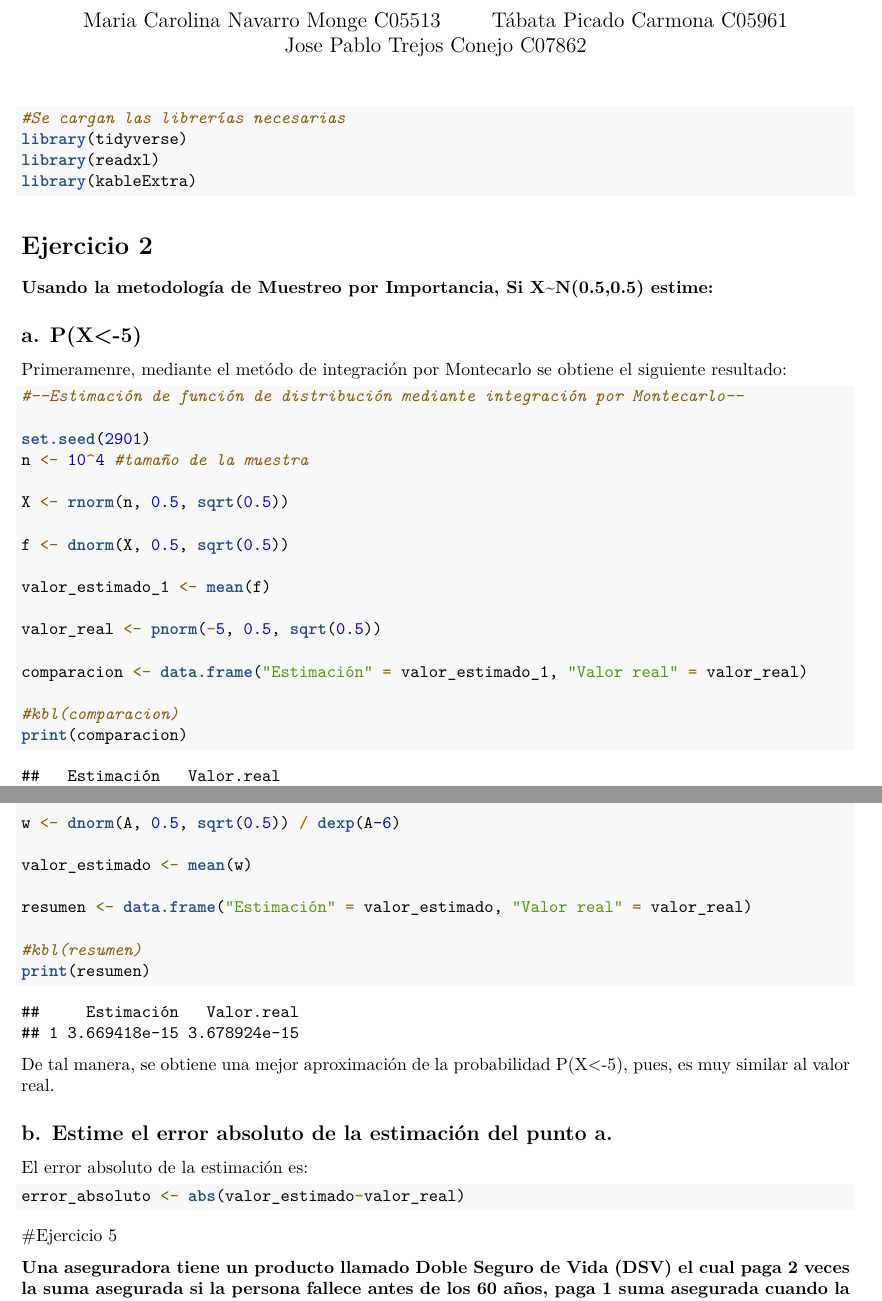
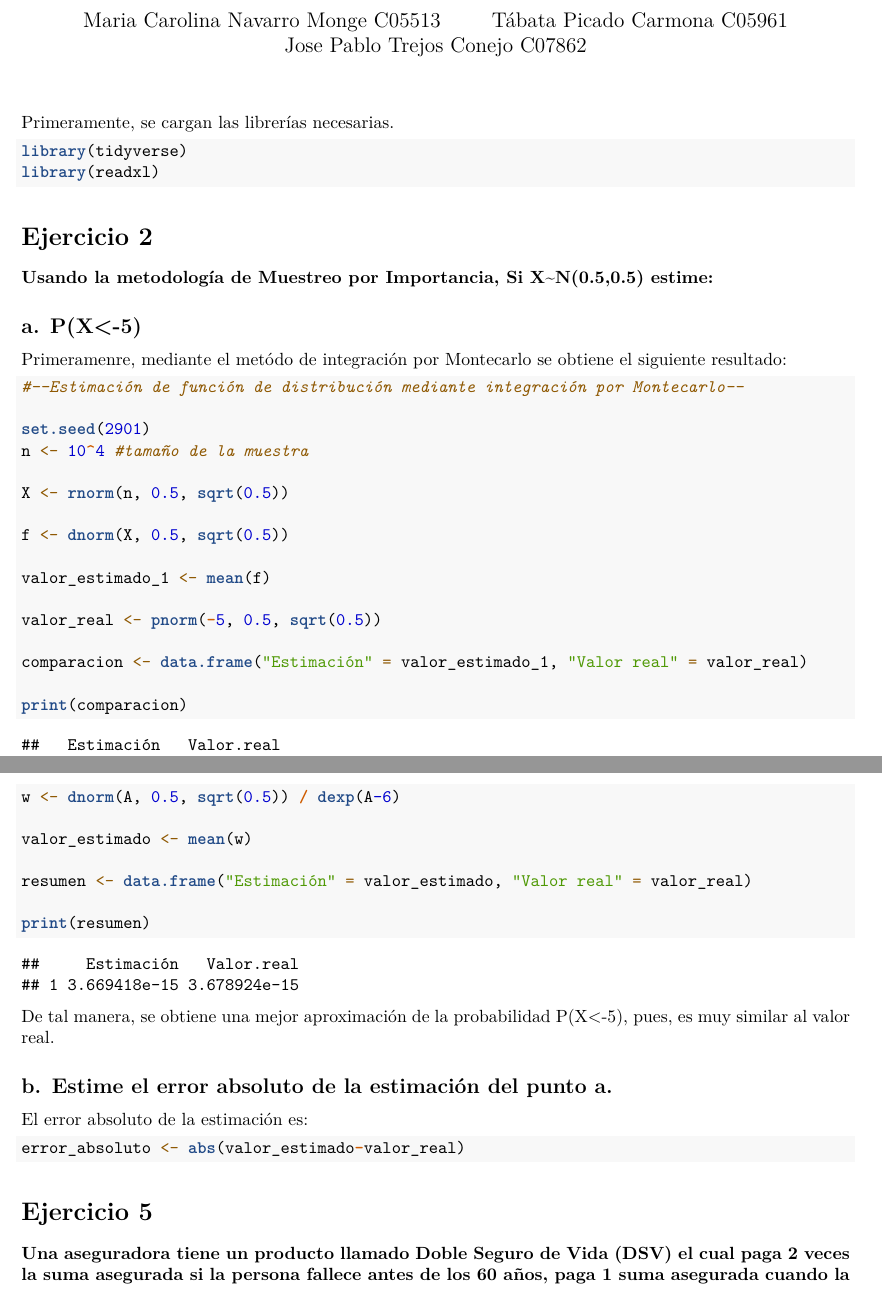
Before and after one commit to Jtrejos2901/Tarea_2_estad-stica, an R Markdown document (Rmarkdown.Rmd): two parts of pages 1 and 2 of 5, joined at a grey line, cut so that both start at the same text. Rendered offline with R 4.5, knitr and Pandoc, then LaTeX, with nearby package versions; some code elsewhere in the file could not run offline.

Commit message:
feat: Se arregla el rmarkdown.

````diff
--- a/Rmarkdown.Rmd
+++ b/Rmarkdown.Rmd
@@ -15,11 +15,11 @@ output:
 knitr::opts_chunk$set(echo = TRUE)
 ```
 
+Primeramente, se cargan las librerías necesarias.
+
 ```{r, message=FALSE}
-#Se cargan las librerías necesarias
 library(tidyverse)
 library(readxl)
-library(kableExtra)
 ```
 
 
@@ -48,7 +48,6 @@ valor_real <- pnorm(-5, 0.5, sqrt(0.5))
 
 comparacion <- data.frame("Estimación" = valor_estimado_1, "Valor real" = valor_real)
 
-#kbl(comparacion)
 print(comparacion)
 ```
 
@@ -68,7 +67,6 @@ valor_estimado <- mean(w)
 
 resumen <- data.frame("Estimación" = valor_estimado, "Valor real" = valor_real)
 
-#kbl(resumen)
 print(resumen)
 ```
 
````
Also changed, not shown: Rmarkdown.knit.md (deleted), Rmarkdown.pdf, Rmarkdown.tex (deleted), Rmarkdown_files/figure-latex/unnamed-chunk-8-1.pdf (deleted), Rmarkdown_files/figure-latex/unnamed-chunk-9-1.pdf (deleted), Rmarkdown.Rmd (2 more changed lines), 1 other file.
